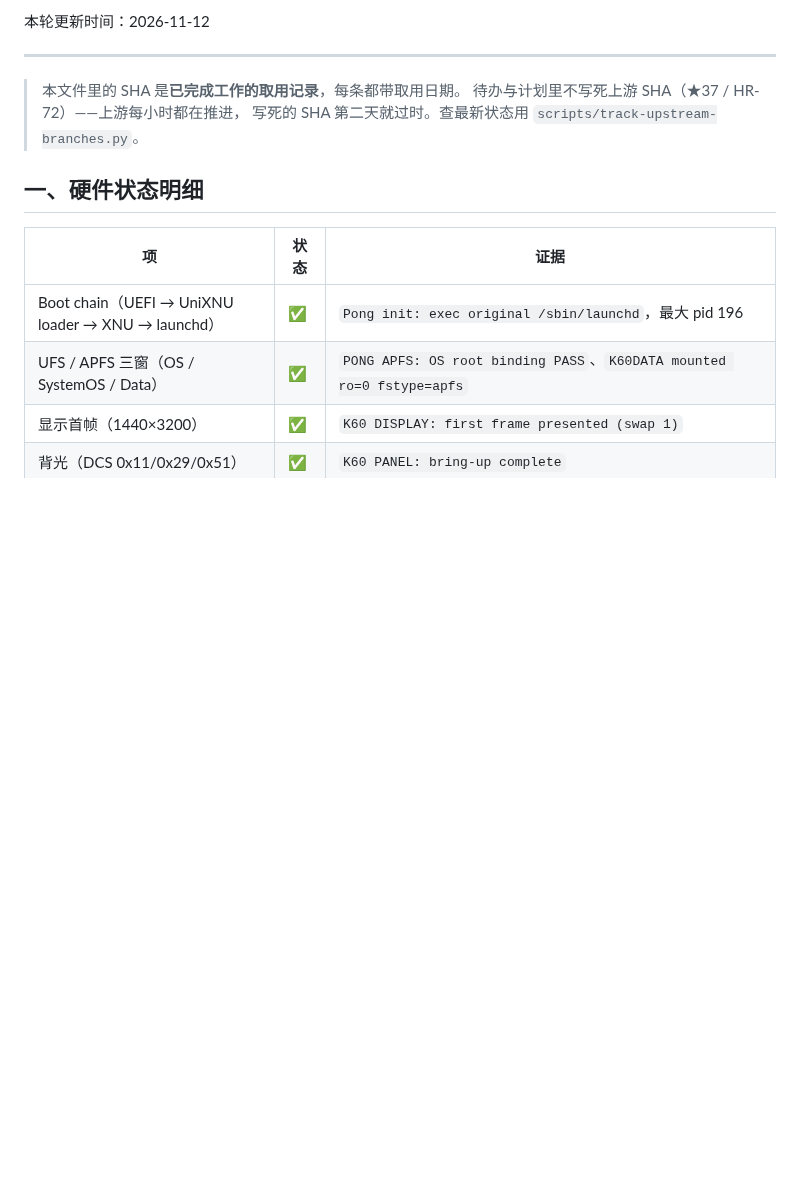
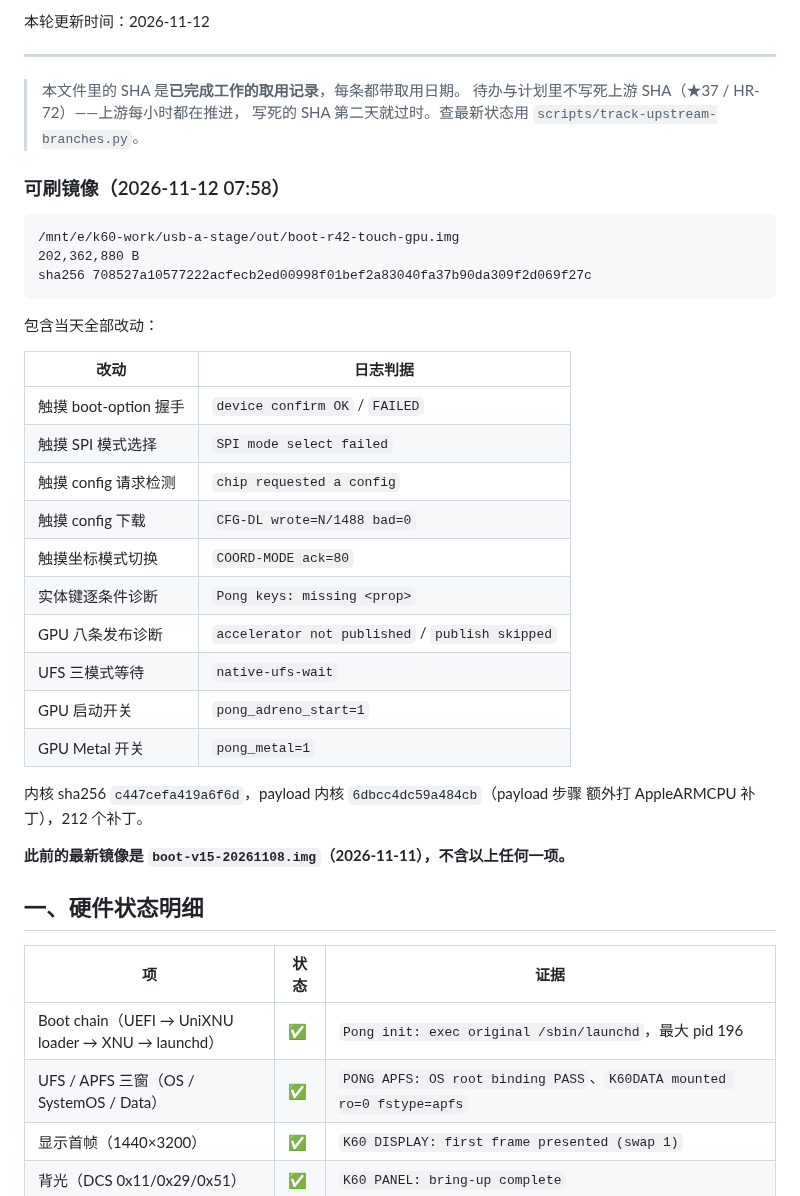
Before and after one commit to Emilelu/UniXNU-mondrian, a Markdown page: docs/engineering/STATUS.md, the part around the change. Drawn GitHub-style; blank space fills up the shorter version.

Commit message:
build: produce a flashable image that actually contains today's work
The build has been producing kernel.macho only. The newest boot image was
boot-v15-20261108.img from 2026-11-11, whose payload carries kernel
d2aec69510fc - forty rounds of touch, keys, storage and GPU work that no boot
image has ever contained. Testing on the device would have measured the old
kernel and reported every new diagnostic as absent.

Regenerated in two steps. unixnu payload rebuilt payload.img against
kernel.macho c447cefa with the current thirty arguments, so it now carries
pong_adreno_start=1 and pong_metal=1. unixnu bootimg then packed that payload
with the mondrian firmware volume and sm8475-xiaomi-mondrian.dtb into
boot-r42-touch-gpu.img, 202,362,880 bytes, sha256 708527a1.

Checked by reading the image back rather than trusting the exit code: the new
strings are inside it - 'Pong keys: missing' seven times, 'device confirm OK',
'COORD-MODE', 'accelerator not published' twice, and 'SPI mode select failed'.

STATUS.md now records the image, its checksums and which log line each of the
ten changes is meant to produce, so the next boot can be read against a
written expectation instead of memory.

````diff
--- a/docs/engineering/STATUS.md
+++ b/docs/engineering/STATUS.md
@@ -10,6 +10,35 @@
 > 本文件里的 SHA 是**已完成工作的取用记录**，每条都带取用日期。
 > 待办与计划里不写死上游 SHA（★37 / HR-72）——上游每小时都在推进，
 > 写死的 SHA 第二天就过时。查最新状态用 `scripts/track-upstream-branches.py`。
+
+
+### 可刷镜像（2026-11-12 07:58）
+
+```
+/mnt/e/k60-work/usb-a-stage/out/boot-r42-touch-gpu.img
+202,362,880 B
+sha256 708527a10577222acfecb2ed00998f01bef2a83040fa37b90da309f2d069f27c
+```
+
+包含当天全部改动：
+
+| 改动 | 日志判据 |
+|---|---|
+| 触摸 boot-option 握手 | `device confirm OK` / `FAILED` |
+| 触摸 SPI 模式选择 | `SPI mode select failed` |
+| 触摸 config 请求检测 | `chip requested a config` |
+| 触摸 config 下载 | `CFG-DL wrote=N/1488 bad=0` |
+| 触摸坐标模式切换 | `COORD-MODE ack=80` |
+| 实体键逐条件诊断 | `Pong keys: missing <prop>` |
+| GPU 八条发布诊断 | `accelerator not published` / `publish skipped` |
+| UFS 三模式等待 | `native-ufs-wait` |
+| GPU 启动开关 | `pong_adreno_start=1` |
+| GPU Metal 开关 | `pong_metal=1` |
+
+内核 sha256 `c447cefa419a6f6d`，payload 内核 `6dbcc4dc59a484cb`（payload 步骤
+额外打 AppleARMCPU 补丁），212 个补丁。
+
+**此前的最新镜像是 `boot-v15-20261108.img`（2026-11-11），不含以上任何一项。**
 
 ## 一、硬件状态明细
 
````
